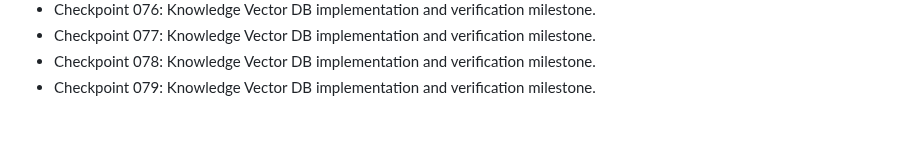
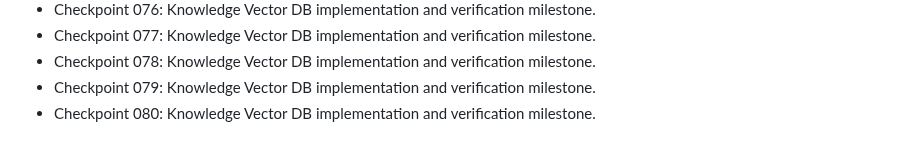
Before and after one commit to nijjukrr/KNOWLEDGE-VECTOR-DB, a Markdown page: docs/development-log.md, the part around the change. Drawn GitHub-style.

Commit message:
Add project checkpoint 080

```diff
--- a/docs/development-log.md
+++ b/docs/development-log.md
@@ -77,3 +77,4 @@
 - Checkpoint 077: Knowledge Vector DB implementation and verification milestone.
 - Checkpoint 078: Knowledge Vector DB implementation and verification milestone.
 - Checkpoint 079: Knowledge Vector DB implementation and verification milestone.
+- Checkpoint 080: Knowledge Vector DB implementation and verification milestone.
```
